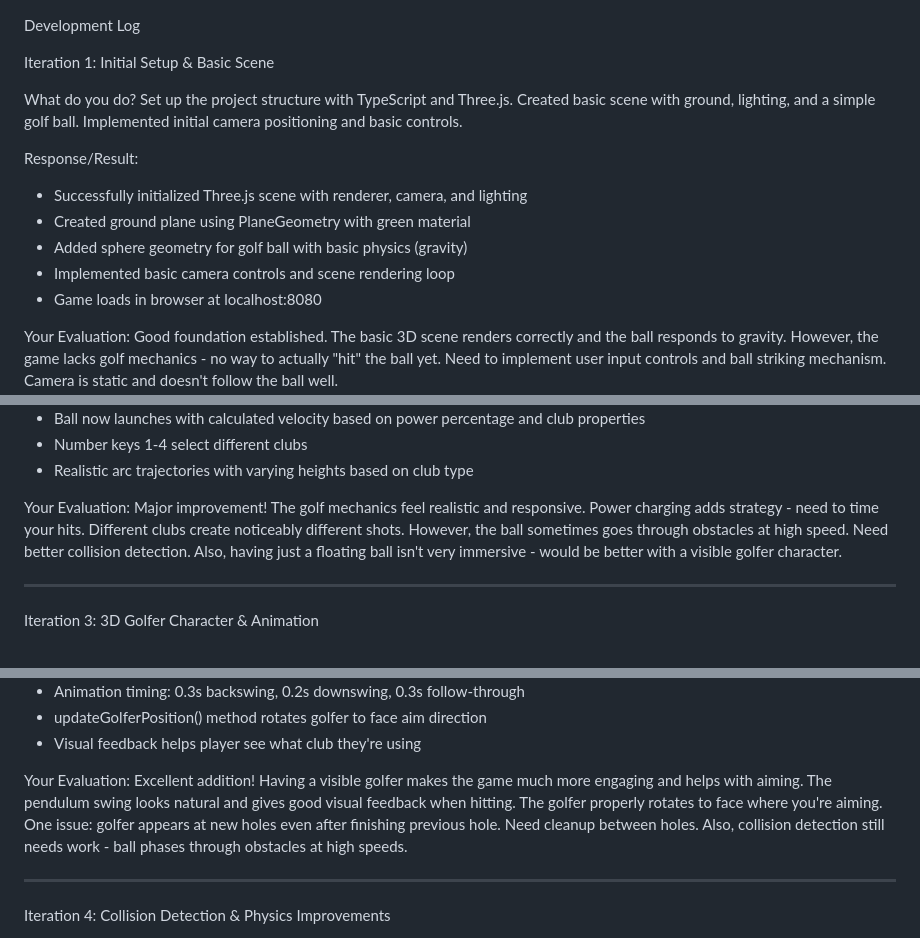
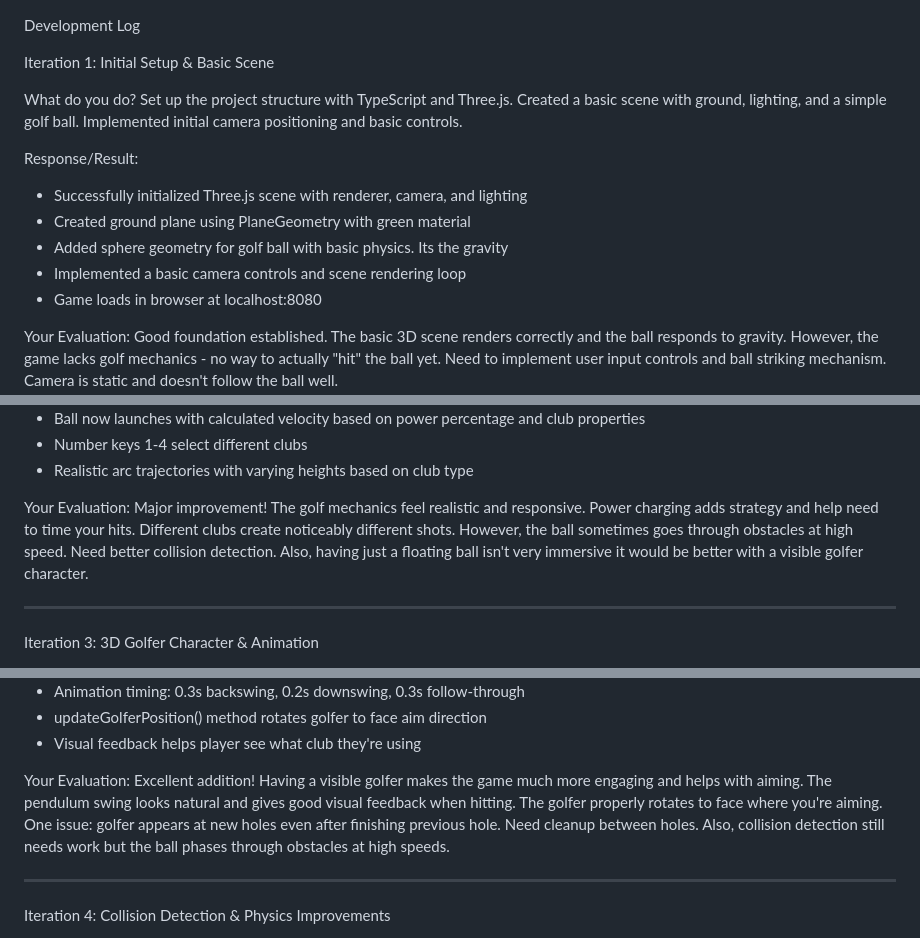
Before and after one commit to Noahv44/GUI-Project, a Markdown page: DevNotebook.md, 3 parts joined by grey strips. GitHub-like rendering.

```diff
--- a/DevNotebook.md
+++ b/DevNotebook.md
@@ -15,13 +15,13 @@ Development Log
 Iteration 1: Initial Setup & Basic Scene
 
 What do you do?
-Set up the project structure with TypeScript and Three.js. Created basic scene with ground, lighting, and a simple golf ball. Implemented initial camera positioning and basic controls.
+Set up the project structure with TypeScript and Three.js. Created a basic scene with ground, lighting, and a simple golf ball. Implemented initial camera positioning and basic controls.
 
 Response/Result:
 - Successfully initialized Three.js scene with renderer, camera, and lighting
 - Created ground plane using PlaneGeometry with green material
-- Added sphere geometry for golf ball with basic physics (gravity)
-- Implemented basic camera controls and scene rendering loop
+- Added sphere geometry for golf ball with basic physics. Its the gravity
+- Implemented a basic camera controls and scene rendering loop
 - Game loads in browser at localhost:8080
 
 Your Evaluation:
@@ -43,7 +43,7 @@ Response/Result:
 - Realistic arc trajectories with varying heights based on club type
 
 Your Evaluation:
-Major improvement! The golf mechanics feel realistic and responsive. Power charging adds strategy - need to time your hits. Different clubs create noticeably different shots. However, the ball sometimes goes through obstacles at high speed. Need better collision detection. Also, having just a floating ball isn't very immersive - would be better with a visible golfer character.
+Major improvement! The golf mechanics feel realistic and responsive. Power charging adds strategy and help need to time your hits. Different clubs create noticeably different shots. However, the ball sometimes goes through obstacles at high speed. Need better collision detection. Also, having just a floating ball isn't very immersive it would be better with a visible golfer character.
 
 ---
 
@@ -61,7 +61,7 @@ Response/Result:
 - Visual feedback helps player see what club they're using
 
 Your Evaluation:
-Excellent addition! Having a visible golfer makes the game much more engaging and helps with aiming. The pendulum swing looks natural and gives good visual feedback when hitting. The golfer properly rotates to face where you're aiming. One issue: golfer appears at new holes even after finishing previous hole. Need cleanup between holes. Also, collision detection still needs work - ball phases through obstacles at high speeds.
+Excellent addition! Having a visible golfer makes the game much more engaging and helps with aiming. The pendulum swing looks natural and gives good visual feedback when hitting. The golfer properly rotates to face where you're aiming. One issue: golfer appears at new holes even after finishing previous hole. Need cleanup between holes. Also, collision detection still needs work but the ball phases through obstacles at high speeds.
 
 ---
 
```
Also changed, not shown: other parts of DevNotebook.md (+1 -1 lines).
